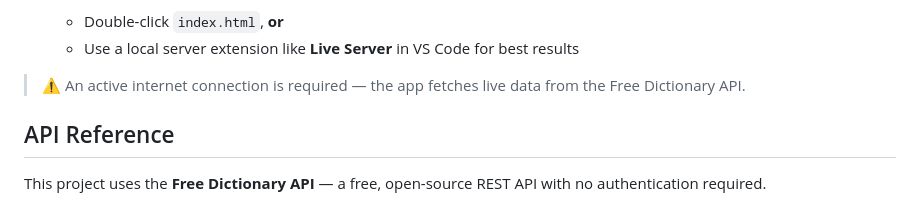
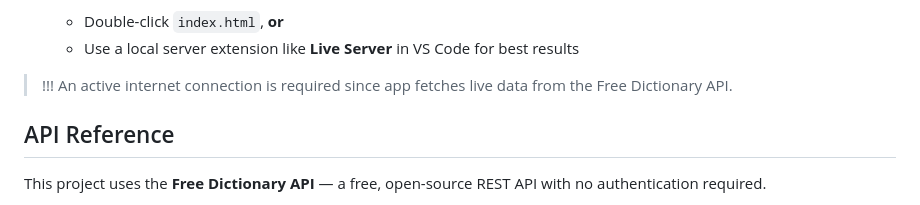
Before and after one commit to evamomanyi/SPA-wordly, a Markdown page: README.md, the part around one of its changes. GitHub-like rendering.

```diff
--- a/README.md
+++ b/README.md
@@ -70,7 +70,7 @@ No build tools, frameworks, or installations required.
    - Double-click `index.html`, **or**
    - Use a local server extension like **Live Server** in VS Code for best results
 
-> ⚠️ An active internet connection is required — the app fetches live data from the Free Dictionary API.
+> !!! An active internet connection is required since app fetches live data from the Free Dictionary API.
 
 
 
```
Also changed, not shown: other parts of README.md (+7 -7 lines).
